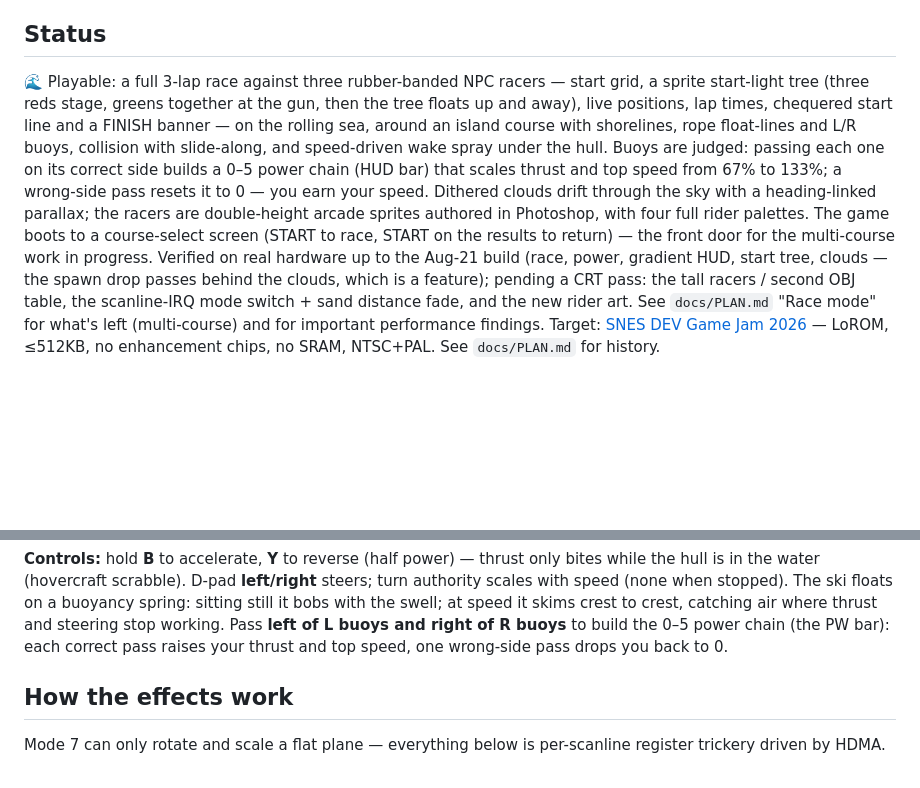
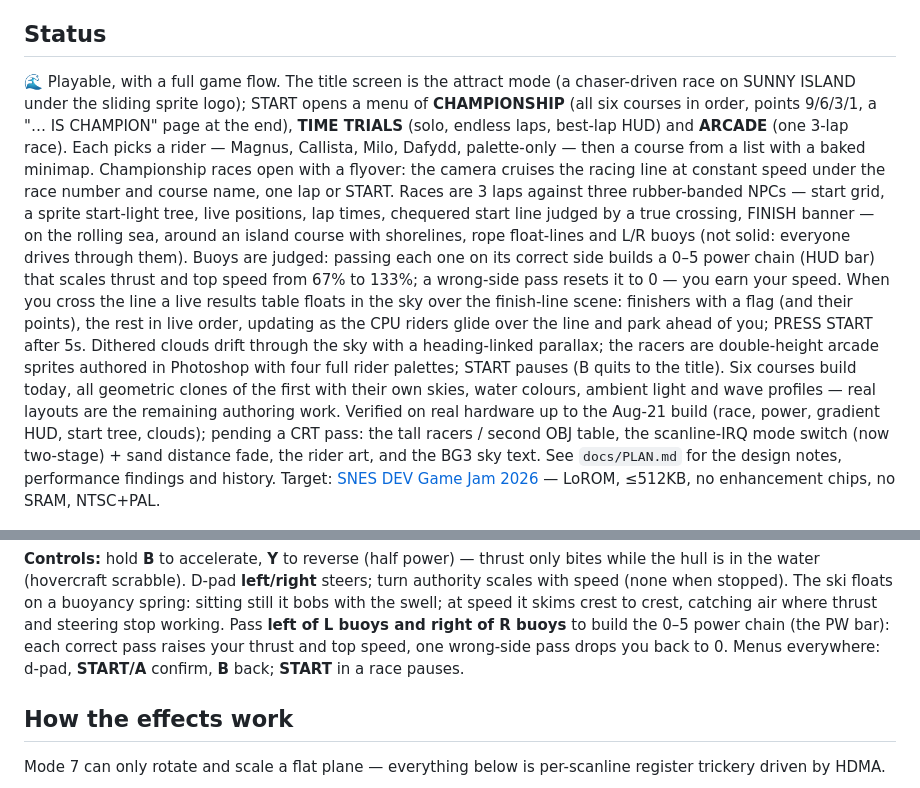
Before and after one commit to seanbouk/super-waverace, a Markdown page: README.md, 2 parts joined by grey strips. Rendered like a GitHub page; blank space fills up the shorter version.

```diff
--- a/README.md
+++ b/README.md
@@ -5,26 +5,37 @@ fake a sinusoidal ocean on hardware that can only rotate and scale a flat plane.
 
 ## Status
 
-🌊 Playable: a full 3-lap race against three rubber-banded NPC racers — start
-grid, a sprite start-light tree (three reds stage, greens together at the gun,
-then the tree floats up and away), live positions, lap times, chequered start
-line and a FINISH banner — on the rolling sea, around an island course with shorelines,
-rope float-lines and L/R buoys, collision with slide-along, and speed-driven
-wake spray under the hull. Buoys are judged: passing each one on its correct
-side builds a 0–5 power chain (HUD bar) that scales thrust and top speed from
-67% to 133%; a wrong-side pass resets it to 0 — you earn your speed. Dithered
+🌊 Playable, with a full game flow. The title screen is the attract mode
+(a chaser-driven race on SUNNY ISLAND under the sliding sprite logo);
+START opens a menu of **CHAMPIONSHIP** (all six courses in order, points
+9/6/3/1, a "… IS CHAMPION" page at the end), **TIME TRIALS** (solo, endless
+laps, best-lap HUD) and **ARCADE** (one 3-lap race). Each picks a rider —
+Magnus, Callista, Milo, Dafydd, palette-only — then a course from a list
+with a baked minimap. Championship races open with a flyover: the camera
+cruises the racing line at constant speed under the race number and
+course name, one lap or START. Races are 3 laps against three rubber-banded
+NPCs — start grid, a sprite start-light tree, live positions, lap times,
+chequered start line judged by a true crossing, FINISH banner — on the
+rolling sea, around an island course with shorelines, rope float-lines and
+L/R buoys (not solid: everyone drives through them). Buoys are judged:
+passing each one on its correct side builds a 0–5 power chain (HUD bar)
+that scales thrust and top speed from 67% to 133%; a wrong-side pass resets
+it to 0 — you earn your speed. When you cross the line a live results
+table floats in the sky over the finish-line scene: finishers with a flag
+(and their points), the rest in live order, updating as the CPU riders
+glide over the line and park ahead of you; PRESS START after 5s. Dithered
 clouds drift through the sky with a heading-linked parallax; the racers are
-double-height arcade sprites authored in Photoshop, with four full rider
-palettes. The game boots to a course-select screen (START to race, START on
-the results to return) — the front door for the multi-course work in
-progress. Verified on real hardware up to the Aug-21 build (race, power,
-gradient HUD, start tree, clouds — the spawn drop passes behind the clouds,
-which is a feature); pending a CRT pass: the tall racers / second OBJ table,
-the scanline-IRQ mode switch + sand distance fade, and the new rider art.
-See `docs/PLAN.md` "Race mode" for what's
-left (multi-course) and for important performance findings. Target:
+double-height arcade sprites authored in Photoshop with four full rider
+palettes; START pauses (B quits to the title). Six courses build today, all
+geometric clones of the first with their own skies, water colours, ambient
+light and wave profiles — real layouts are the remaining authoring work.
+Verified on real hardware up to the Aug-21 build (race, power, gradient HUD,
+start tree, clouds); pending a CRT pass: the tall racers / second OBJ table,
+the scanline-IRQ mode switch (now two-stage) + sand distance fade, the
+rider art, and the BG3 sky text. See `docs/PLAN.md` for the design notes,
+performance findings and history. Target:
 [SNES DEV Game Jam 2026](https://itch.io/jam/snes-dev-game-jam-2026) — LoROM,
-≤512KB, no enhancement chips, no SRAM, NTSC+PAL. See `docs/PLAN.md` for history.
+≤512KB, no enhancement chips, no SRAM, NTSC+PAL.
 
 ![Rolling sea](docs/rolling-sea.png) ![Rolling sea, later phase](docs/rolling-sea-2.png)
 
@@ -35,7 +46,8 @@ buoyancy spring: sitting still it bobs with the swell; at speed it skims crest t
 crest, catching air where thrust and steering stop working. Pass **left of L
 buoys and right of R buoys** to build the 0–5 power chain (the PW bar): each
 correct pass raises your thrust and top speed, one wrong-side pass drops you
-back to 0.
+back to 0. Menus everywhere: d-pad, **START/A** confirm, **B** back;
+**START** in a race pauses.
 
 ## How the effects work
 
```
Also changed, not shown: other parts of README.md (+39 -1 lines), CLAUDE.md (+18 -11 lines).
